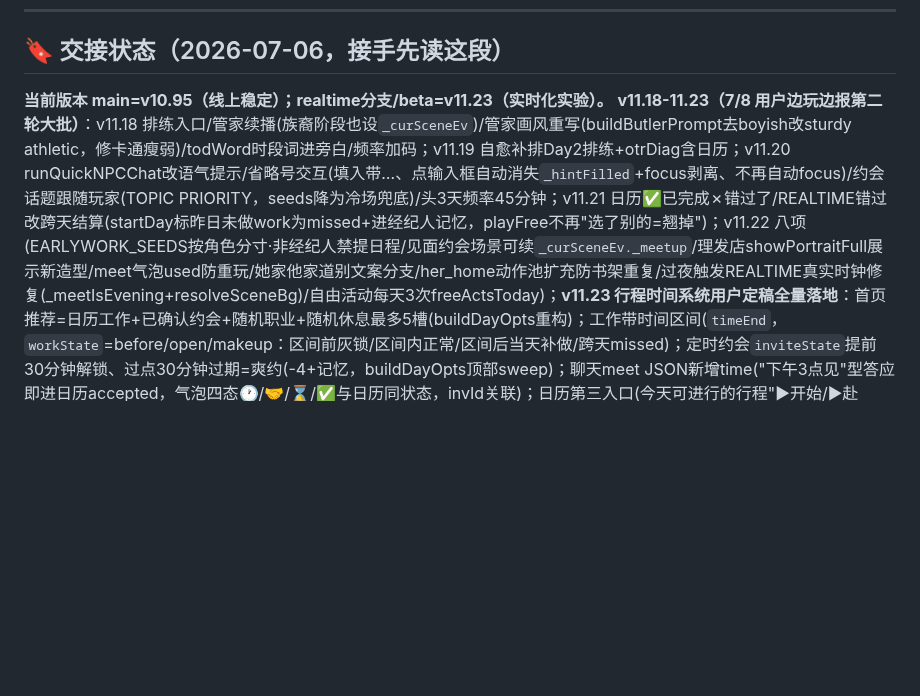
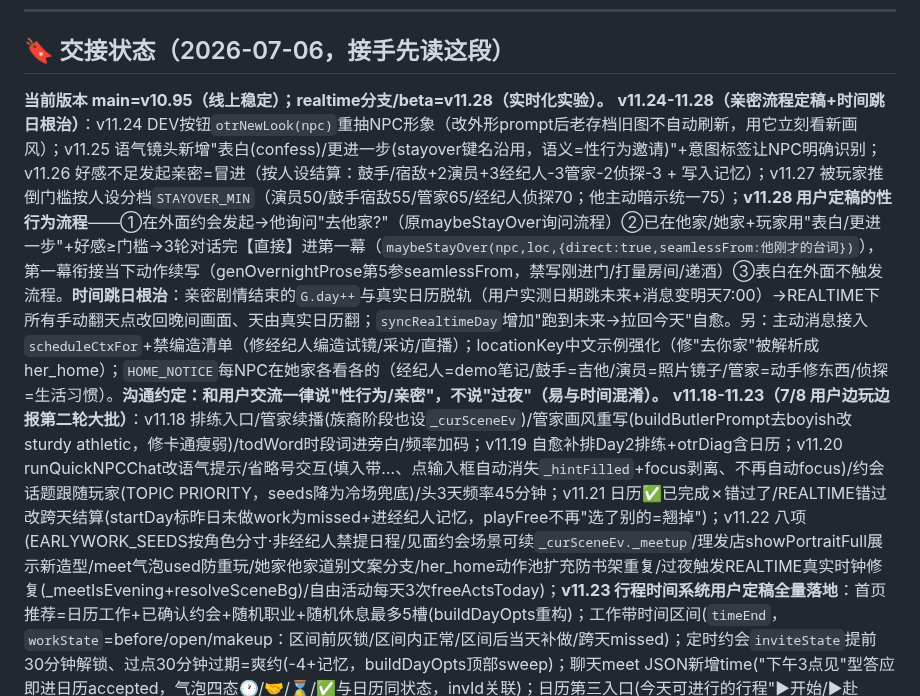
Before and after one commit to liziting2023-boop/off-the-record, a Markdown page: CLAUDE.md, the part around the change. Drawn GitHub-style; blank space fills up the shorter version.

Commit message:
docs: 交接状态更新 v11.24→v11.28（亲密流程定稿+时间跳日根治+沟通约定）
Co-Authored-By: Claude Opus 4.8 <noreply@anthropic.com>

```diff
--- a/CLAUDE.md
+++ b/CLAUDE.md
@@ -19,7 +19,8 @@
 
 ## 🔖 交接状态（2026-07-06，接手先读这段）
 
-**当前版本 main=v10.95（线上稳定）；realtime分支/beta=v11.23（实时化实验）。**
+**当前版本 main=v10.95（线上稳定）；realtime分支/beta=v11.28（实时化实验）。**
+**v11.24-11.28（亲密流程定稿+时间跳日根治）**：v11.24 DEV按钮`otrNewLook(npc)`重抽NPC形象（改外形prompt后老存档旧图不自动刷新，用它立刻看新画风）；v11.25 语气镜头新增"表白(confess)/更进一步(stayover键名沿用，语义=性行为邀请)"+意图标签让NPC明确识别；v11.26 好感不足发起亲密=冒进（按人设结算：鼓手/宿敌+2演员+3经纪人-3管家-2侦探-3 + 写入记忆）；v11.27 被玩家推倒门槛按人设分档`STAYOVER_MIN`（演员50/鼓手宿敌55/管家65/经纪人侦探70；他主动暗示统一75）；**v11.28 用户定稿的性行为流程**——①在外面约会发起→他询问"去他家?"（原maybeStayOver询问流程）②已在他家/她家+玩家用"表白/更进一步"+好感≥门槛→3轮对话完【直接】进第一幕（`maybeStayOver(npc,loc,{direct:true,seamlessFrom:他刚才的台词})`），第一幕衔接当下动作续写（genOvernightProse第5参seamlessFrom，禁写刚进门/打量房间/递酒）③表白在外面不触发流程。**时间跳日根治**：亲密剧情结束的`G.day++`与真实日历脱轨（用户实测日期跳未来+消息变明天7:00）→REALTIME下所有手动翻天点改回晚间画面、天由真实日历翻；`syncRealtimeDay`增加"跑到未来→拉回今天"自愈。另：主动消息接入`scheduleCtxFor`+禁编造清单（修经纪人编造试镜/采访/直播）；locationKey中文示例强化（修"去你家"被解析成her_home）；`HOME_NOTICE`每NPC在她家各看各的（经纪人=demo笔记/鼓手=吉他/演员=照片镜子/管家=动手修东西/侦探=生活习惯）。**沟通约定：和用户交流一律说"性行为/亲密"，不说"过夜"（易与时间混淆）。**
 **v11.18-11.23（7/8 用户边玩边报第二轮大批）**：v11.18 排练入口/管家续播(族裔阶段也设`_curSceneEv`)/管家画风重写(buildButlerPrompt去boyish改sturdy athletic，修卡通瘦弱)/todWord时段词进旁白/频率加码；v11.19 自愈补排Day2排练+otrDiag含日历；v11.20 runQuickNPCChat改语气提示/省略号交互(填入带…、点输入框自动消失`_hintFilled`+focus剥离、不再自动focus)/约会话题跟随玩家(TOPIC PRIORITY，seeds降为冷场兜底)/头3天频率45分钟；v11.21 日历✅已完成✗错过了/REALTIME错过改跨天结算(startDay标昨日未做work为missed+进经纪人记忆，playFree不再"选了别的=翘掉")；v11.22 八项(EARLYWORK_SEEDS按角色分寸·非经纪人禁提日程/见面约会场景可续`_curSceneEv._meetup`/理发店showPortraitFull展示新造型/meet气泡used防重玩/她家他家道别文案分支/her_home动作池扩充防书架重复/过夜触发REALTIME真实时钟修复(_meetIsEvening+resolveSceneBg)/自由活动每天3次freeActsToday)；**v11.23 行程时间系统用户定稿全量落地**：首页推荐=日历工作+已确认约会+随机职业+随机休息最多5槽(buildDayOpts重构)；工作带时间区间(`timeEnd`，`workState`=before/open/makeup：区间前灰锁/区间内正常/区间后当天补做/跨天missed)；定时约会`inviteState`提前30分钟解锁、过点30分钟过期=爽约(-4+记忆，buildDayOpts顶部sweep)；聊天meet JSON新增time("下午3点见"型答应即进日历accepted，气泡四态🕐/🤝/⌛/✅与日历同状态，invId关联)；日历第三入口(今天可进行的行程"▶开始/▶赴约"按钮，完成/错过变灰)。
 **v11.17（用户睡前反馈批，一次做10项）**：美容院图带族裔(spa prompt缺heritage致白人化)；消息时间戳不给未来(nextMsgTime回溯批随机+1~5后再按真实时钟封顶，修23:05>23:03倒序)；NPC下线推迟2-3h(agent凌晨0:30/夜猫子4点，23:33全员在线)；聊天注入当前时钟(gameClockStr，修"你那几点"不懂)；**日程隐私** scheduleCtxFor(经纪人全知、其他NPC只知自己参与的+明示"不知道她日历"，修管家知道行程吓人)；经纪人禁编造试镜(STRICT加audition/casting)；语气提示轮换+去尾部省略号+扩池；刚见完面_reachAt重置(修鼓手秒发嘘寒问暖)+晚间好感消息带"今天见过面"上下文；**goEvening白天早退回主页**(REALTIME<19点做完事回主页继续过日子，晚间内容改由goHome入夜后触发day1Intro/generateAffinityMessages；顺带交付"工作后仍可休息")；店铺营业时间PLACE_HOURS(深夜美容院打烊alert，超市24h)；D1-3主动消息更频繁(冷却2.5h/概率0.42)+偏工作话题EARLYWORK_SEEDS；设置页显示城市/族裔/发色。
 **v11.01-11.16 变更摘要（2026-07-06/07 大轮迭代，用户边玩边报）**：
```
